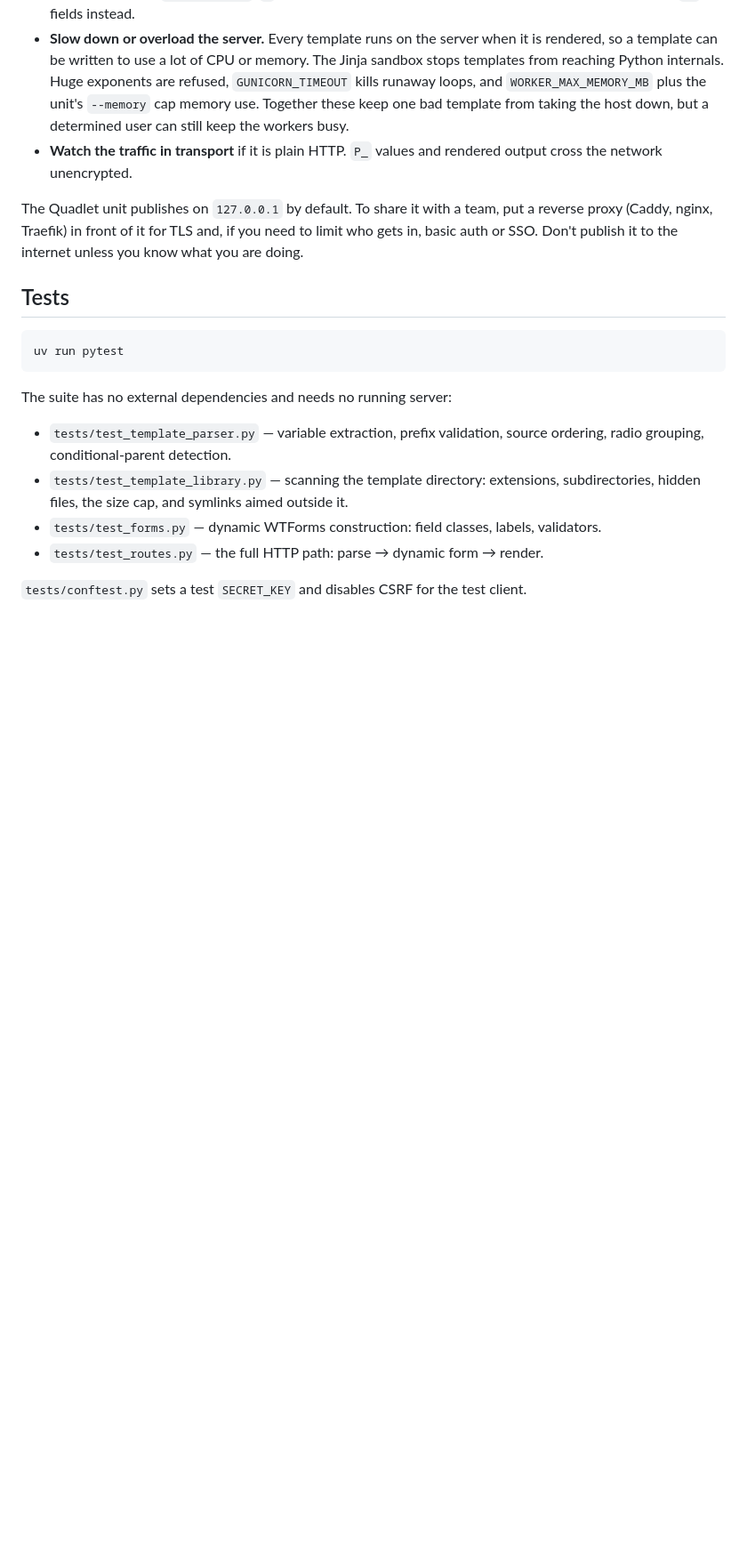
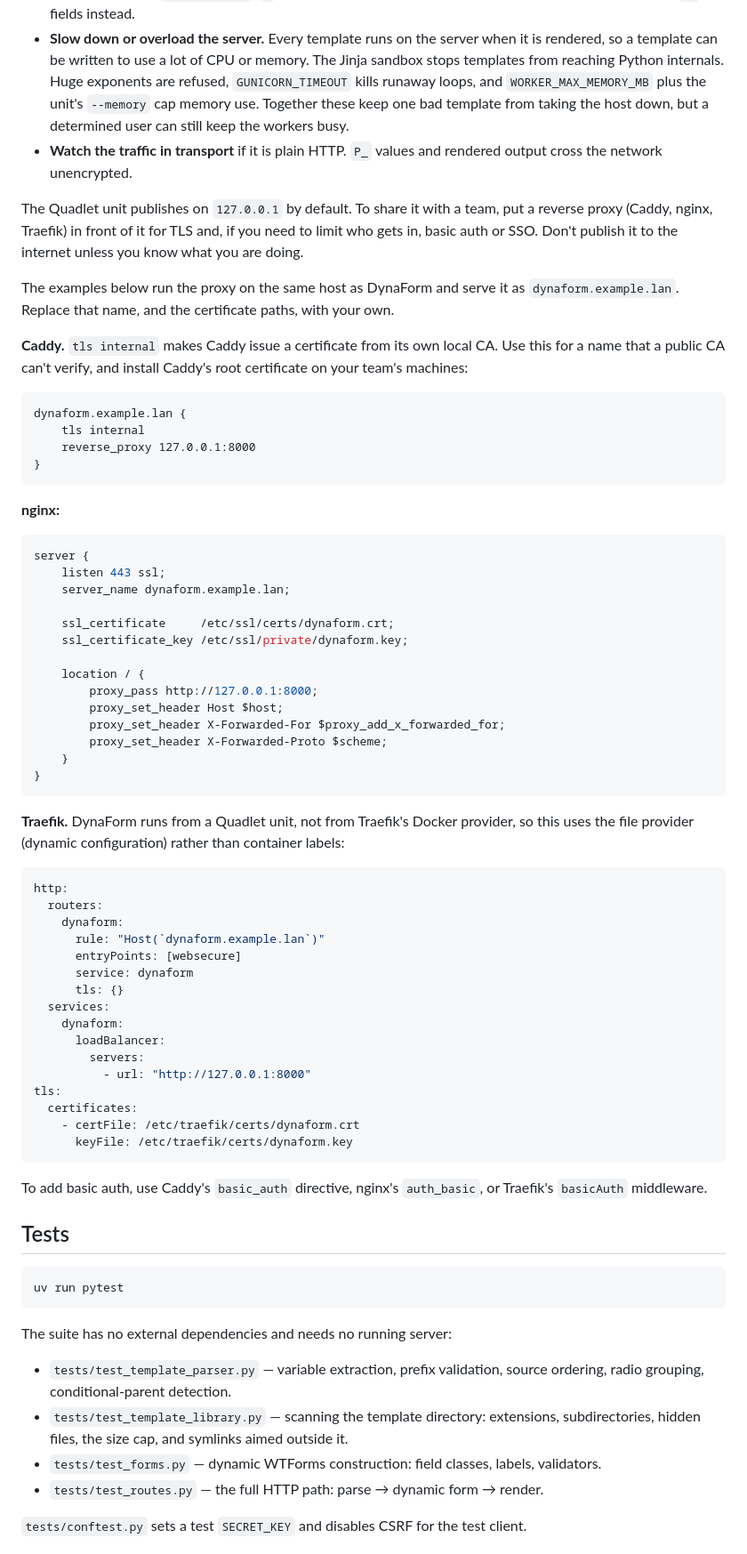
Before and after one commit to 0uwl/dynaform, a Markdown page: README.md, the part around the change. Shown at 89% size. GitHub-like rendering; blank space fills up the shorter version.

Commit message:
docs: add reverse proxy examples

````diff
--- a/README.md
+++ b/README.md
@@ -554,6 +554,63 @@ The Quadlet unit publishes on `127.0.0.1` by default. To share it with a team, p
 (Caddy, nginx, Traefik) in front of it for TLS and, if you need to limit who gets in, basic auth or SSO.
 Don't publish it to the internet unless you know what you are doing.
 
+The examples below run the proxy on the same host as DynaForm and serve it as
+`dynaform.example.lan`. Replace that name, and the certificate paths, with your own.
+
+**Caddy.** `tls internal` makes Caddy issue a certificate from its own local CA. Use this for a
+name that a public CA can't verify, and install Caddy's root certificate on your team's machines:
+
+```caddyfile
+dynaform.example.lan {
+    tls internal
+    reverse_proxy 127.0.0.1:8000
+}
+```
+
+**nginx:**
+
+```nginx
+server {
+    listen 443 ssl;
+    server_name dynaform.example.lan;
+
+    ssl_certificate     /etc/ssl/certs/dynaform.crt;
+    ssl_certificate_key /etc/ssl/private/dynaform.key;
+
+    location / {
+        proxy_pass http://127.0.0.1:8000;
+        proxy_set_header Host $host;
+        proxy_set_header X-Forwarded-For $proxy_add_x_forwarded_for;
+        proxy_set_header X-Forwarded-Proto $scheme;
+    }
+}
+```
+
+**Traefik.** DynaForm runs from a Quadlet unit, not from Traefik's Docker provider, so this uses
+the file provider (dynamic configuration) rather than container labels:
+
+```yaml
+http:
+  routers:
+    dynaform:
+      rule: "Host(`dynaform.example.lan`)"
+      entryPoints: [websecure]
+      service: dynaform
+      tls: {}
+  services:
+    dynaform:
+      loadBalancer:
+        servers:
+          - url: "http://127.0.0.1:8000"
+tls:
+  certificates:
+    - certFile: /etc/traefik/certs/dynaform.crt
+      keyFile: /etc/traefik/certs/dynaform.key
+```
+
+To add basic auth, use Caddy's `basic_auth` directive, nginx's `auth_basic`, or Traefik's
+`basicAuth` middleware.
+
 ## Tests
 
 ```bash
````
